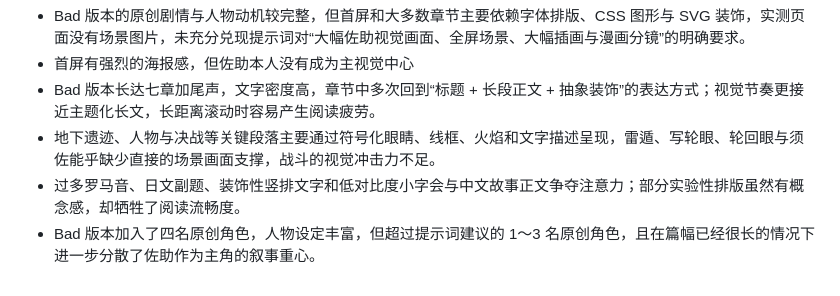
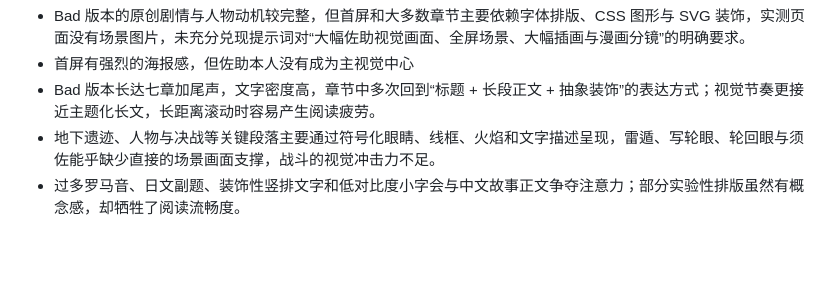
Before and after one commit to Nathan-Tian/web-goldenset, a Markdown page: pair-04/readme.md, the part around the change. GitHub-like rendering; blank space fills up the shorter version.

```diff
--- a/pair-04/readme.md
+++ b/pair-04/readme.md
@@ -125,4 +125,3 @@
 - Bad 版本长达七章加尾声，文字密度高，章节中多次回到“标题 + 长段正文 + 抽象装饰”的表达方式；视觉节奏更接近主题化长文，长距离滚动时容易产生阅读疲劳。
 - 地下遗迹、人物与决战等关键段落主要通过符号化眼睛、线框、火焰和文字描述呈现，雷遁、写轮眼、轮回眼与须佐能乎缺少直接的场景画面支撑，战斗的视觉冲击力不足。
 - 过多罗马音、日文副题、装饰性竖排文字和低对比度小字会与中文故事正文争夺注意力；部分实验性排版虽然有概念感，却牺牲了阅读流畅度。
-- Bad 版本加入了四名原创角色，人物设定丰富，但超过提示词建议的 1～3 名原创角色，且在篇幅已经很长的情况下进一步分散了佐助作为主角的叙事重心。
```
